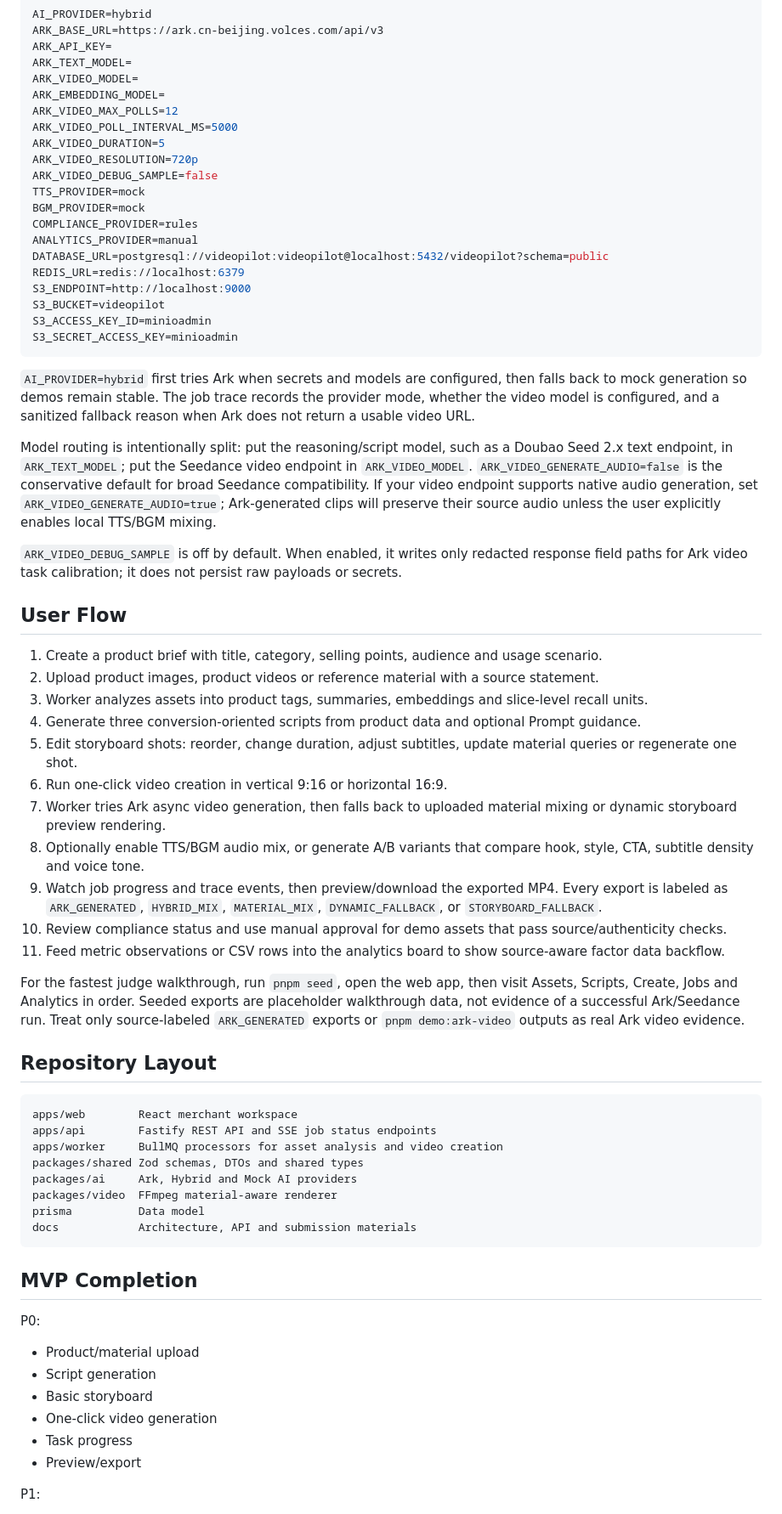
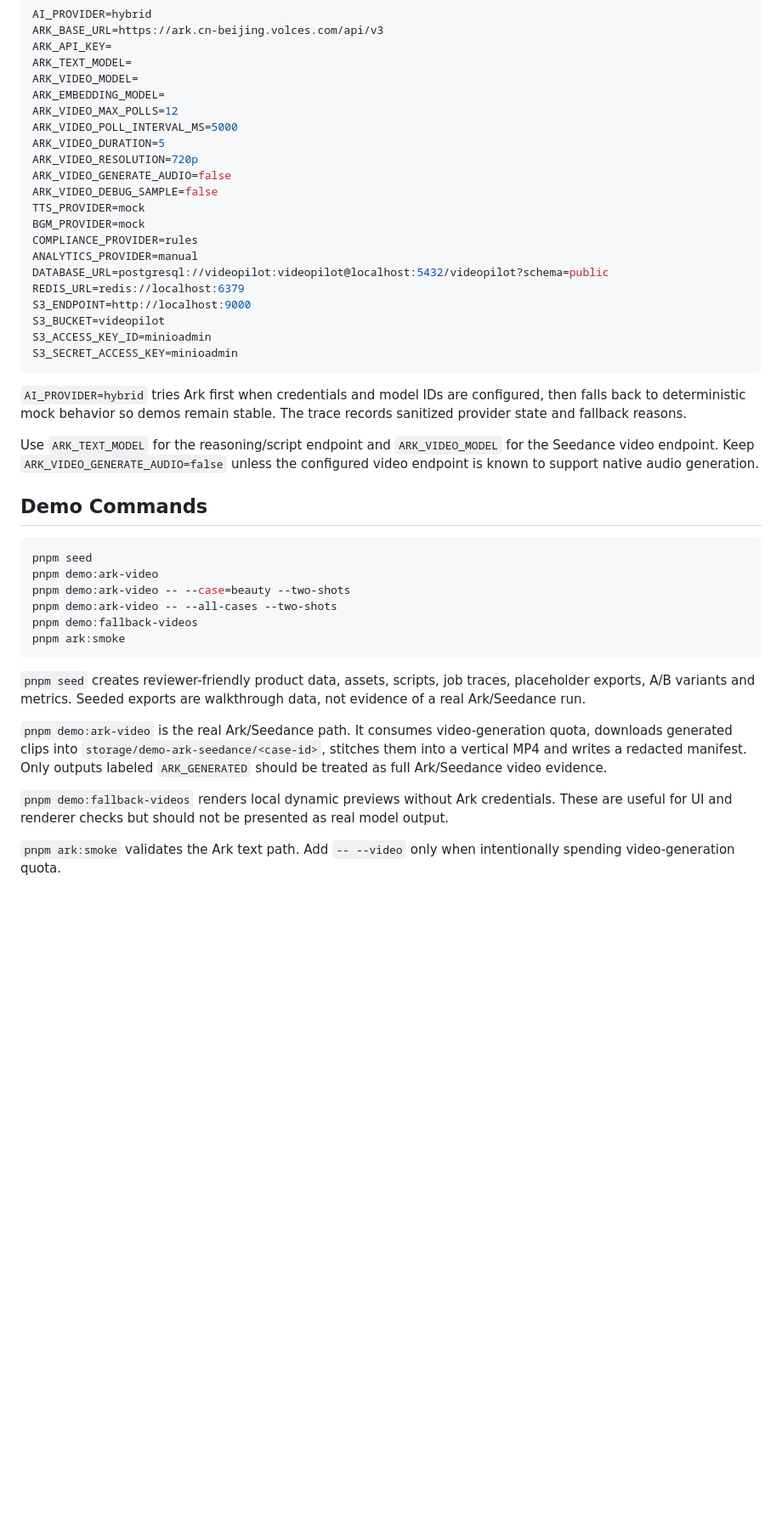
Before and after one commit to w-Jessamine/tiktok, a Markdown page: README.md, the part around one of its changes. Shown at 85% size. Rendered like a GitHub page; blank space fills up the shorter version.

Commit message:
Summarize VideoPilot project README

````diff
--- a/README.md
+++ b/README.md
@@ -94,6 +185,7 @@ ARK_VIDEO_MAX_POLLS=12
 ARK_VIDEO_POLL_INTERVAL_MS=5000
 ARK_VIDEO_DURATION=5
 ARK_VIDEO_RESOLUTION=720p
+ARK_VIDEO_GENERATE_AUDIO=false
 ARK_VIDEO_DEBUG_SAMPLE=false
 TTS_PROVIDER=mock
 BGM_PROVIDER=mock
@@ -107,51 +199,26 @@ S3_ACCESS_KEY_ID=minioadmin
 S3_SECRET_ACCESS_KEY=minioadmin
 ```
 
-`AI_PROVIDER=hybrid` first tries Ark when secrets and models are configured, then falls back to mock generation so demos remain stable. The job trace records the provider mode, whether the video model is configured, and a sanitized fallback reason when Ark does not return a usable video URL.
+`AI_PROVIDER=hybrid` tries Ark first when credentials and model IDs are configured, then falls back to deterministic mock behavior so demos remain stable. The trace records sanitized provider state and fallback reasons.
 
-Model routing is intentionally split: put the reasoning/script model, such as a Doubao Seed 2.x text endpoint, in `ARK_TEXT_MODEL`; put the Seedance video endpoint in `ARK_VIDEO_MODEL`. `ARK_VIDEO_GENERATE_AUDIO=false` is the conservative default for broad Seedance compatibility. If your video endpoint supports native audio generation, set `ARK_VIDEO_GENERATE_AUDIO=true`; Ark-generated clips will preserve their source audio unless the user explicitly enables local TTS/BGM mixing.
+Use `ARK_TEXT_MODEL` for the reasoning/script endpoint and `ARK_VIDEO_MODEL` for the Seedance video endpoint. Keep `ARK_VIDEO_GENERATE_AUDIO=false` unless the configured video endpoint is known to support native audio generation.
 
-`ARK_VIDEO_DEBUG_SAMPLE` is off by default. When enabled, it writes only redacted response field paths for Ark video task calibration; it does not persist raw payloads or secrets.
+## Demo Commands
 
-## User Flow
-
-1. Create a product brief with title, category, selling points, audience and usage scenario.
-2. Upload product images, product videos or reference material with a source statement.
-3. Worker analyzes assets into product tags, summaries, embeddings and slice-level recall units.
-4. Generate three conversion-oriented scripts from product data and optional Prompt guidance.
-5. Edit storyboard shots: reorder, change duration, adjust subtitles, update material queries or regenerate one shot.
-6. Run one-click video creation in vertical 9:16 or horizontal 16:9.
-7. Worker tries Ark async video generation, then falls back to uploaded material mixing or dynamic storyboard preview rendering.
-8. Optionally enable TTS/BGM audio mix, or generate A/B variants that compare hook, style, CTA, subtitle density and voice tone.
-9. Watch job progress and trace events, then preview/download the exported MP4. Every export is labeled as `ARK_GENERATED`, `HYBRID_MIX`, `MATERIAL_MIX`, `DYNAMIC_FALLBACK`, or `STORYBOARD_FALLBACK`.
-10. Review compliance status and use manual approval for demo assets that pass source/authenticity checks.
-11. Feed metric observations or CSV rows into the analytics board to show source-aware factor data backflow.
-
-For the fastest judge walkthrough, run `pnpm seed`, open the web app, then visit Assets, Scripts, Create, Jobs and Analytics in order. Seeded exports are placeholder walkthrough data, not evidence of a successful Ark/Seedance run. Treat only source-labeled `ARK_GENERATED` exports or `pnpm demo:ark-video` outputs as real Ark video evidence.
-
-## Repository Layout
-
-```text
-apps/web        React merchant workspace
-apps/api        Fastify REST API and SSE job status endpoints
-apps/worker     BullMQ processors for asset analysis and video creation
-packages/shared Zod schemas, DTOs and shared types
-packages/ai     Ark, Hybrid and Mock AI providers
-packages/video  FFmpeg material-aware renderer
-prisma          Data model
-docs            Architecture, API and submission materials
+```bash
+pnpm seed
+pnpm demo:ark-video
+pnpm demo:ark-video -- --case=beauty --two-shots
+pnpm demo:ark-video -- --all-cases --two-shots
+pnpm demo:fallback-videos
+pnpm ark:smoke
 ```
 
-## MVP Completion
+`pnpm seed` creates reviewer-friendly product data, assets, scripts, job traces, placeholder exports, A/B variants and metrics. Seeded exports are walkthrough data, not evidence of a real Ark/Seedance run.
 
-P0:
+`pnpm demo:ark-video` is the real Ark/Seedance path. It consumes video-generation quota, downloads generated clips into `storage/demo-ark-seedance/<case-id>`, stitches them into a vertical MP4 and writes a redacted manifest. Only outputs labeled `ARK_GENERATED` should be treated as full Ark/Seedance video evidence.
 
-- Product/material upload
-- Script generation
-- Basic storyboard
-- One-click video generation
-- Task progress
-- Preview/export
+`pnpm demo:fallback-videos` renders local dynamic previews without Ark credentials. These are useful for UI and renderer checks but should not be presented as real model output.
 
-P1:
+`pnpm ark:smoke` validates the Ark text path. Add `-- --video` only when intentionally spending video-generation quota.
 
````
Also changed, not shown: other parts of README.md (+168 -61 lines).
